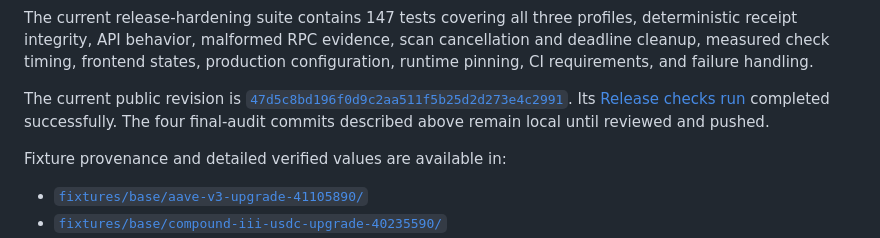
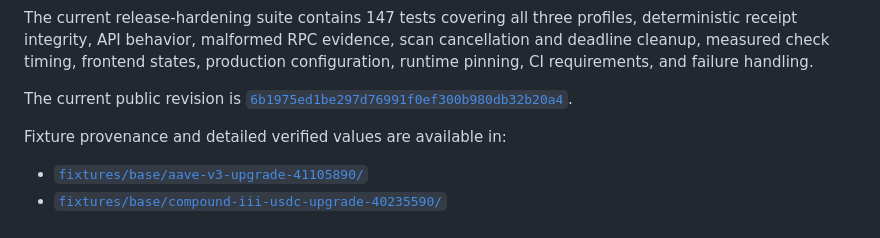
Before and after one commit to AjKadri/watchtower-agent, a Markdown page: README.md, the part around the change. Rendered like a GitHub page.

Commit message:
docs: refresh public release revision

```diff
--- a/README.md
+++ b/README.md
@@ -301,10 +301,7 @@ production configuration, runtime pinning, CI requirements, and failure
 handling.
 
 The current public revision is
-[`47d5c8bd196f0d9c2aa511f5b25d2d273e4c2991`](https://github.com/AjKadri/watchtower-agent/commit/47d5c8bd196f0d9c2aa511f5b25d2d273e4c2991).
-Its [Release checks run](https://github.com/AjKadri/watchtower-agent/actions/runs/33047526500)
-completed successfully. The four final-audit commits described above remain
-local until reviewed and pushed.
+[`6b1975ed1be297d76991f0ef300b980db32b20a4`](https://github.com/AjKadri/watchtower-agent/commit/6b1975ed1be297d76991f0ef300b980db32b20a4).
 
 Fixture provenance and detailed verified values are available in:
 
```
